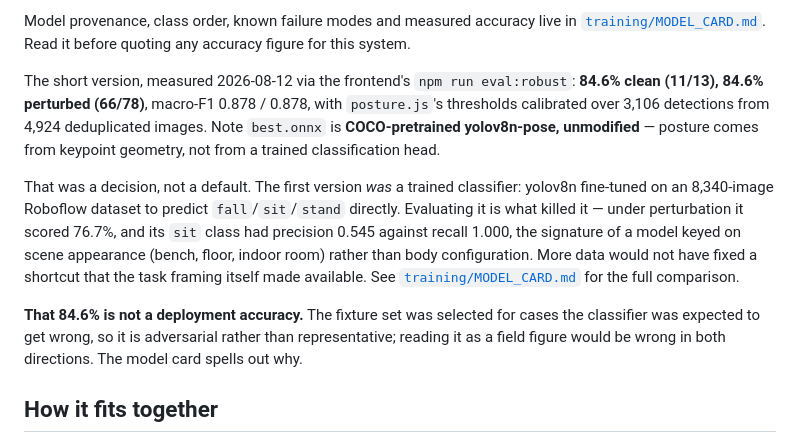
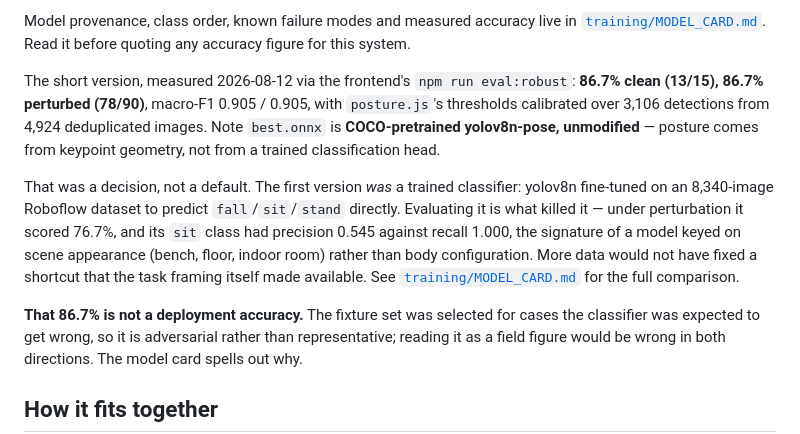
Before and after one commit to Amunet98/human-anomaly-detection-backend, a Markdown page: README.md, the part around the change. Rendered like a GitHub page.

```diff
--- a/README.md
+++ b/README.md
@@ -18,7 +18,7 @@ in [`training/MODEL_CARD.md`](training/MODEL_CARD.md). Read it before quoting
 any accuracy figure for this system.
 
 The short version, measured 2026-08-12 via the frontend's `npm run eval:robust`:
-**84.6% clean (11/13), 84.6% perturbed (66/78)**, macro-F1 0.878 / 0.878, with
+**86.7% clean (13/15), 86.7% perturbed (78/90)**, macro-F1 0.905 / 0.905, with
 `posture.js`'s thresholds calibrated over 3,106 detections from 4,924
 deduplicated images. Note `best.onnx` is **COCO-pretrained yolov8n-pose,
 unmodified** — posture comes from keypoint geometry, not from a trained
@@ -33,7 +33,7 @@ indoor room) rather than body configuration. More data would not have fixed a
 shortcut that the task framing itself made available. See
 [`training/MODEL_CARD.md`](training/MODEL_CARD.md) for the full comparison.
 
-**That 84.6% is not a deployment accuracy.** The fixture set was selected for
+**That 86.7% is not a deployment accuracy.** The fixture set was selected for
 cases the classifier was expected to get wrong, so it is adversarial rather
 than representative; reading it as a field figure would be wrong in both
 directions. The model card spells out why.
```
Also changed, not shown: training/MODEL_CARD.md (+24 -8 lines).
